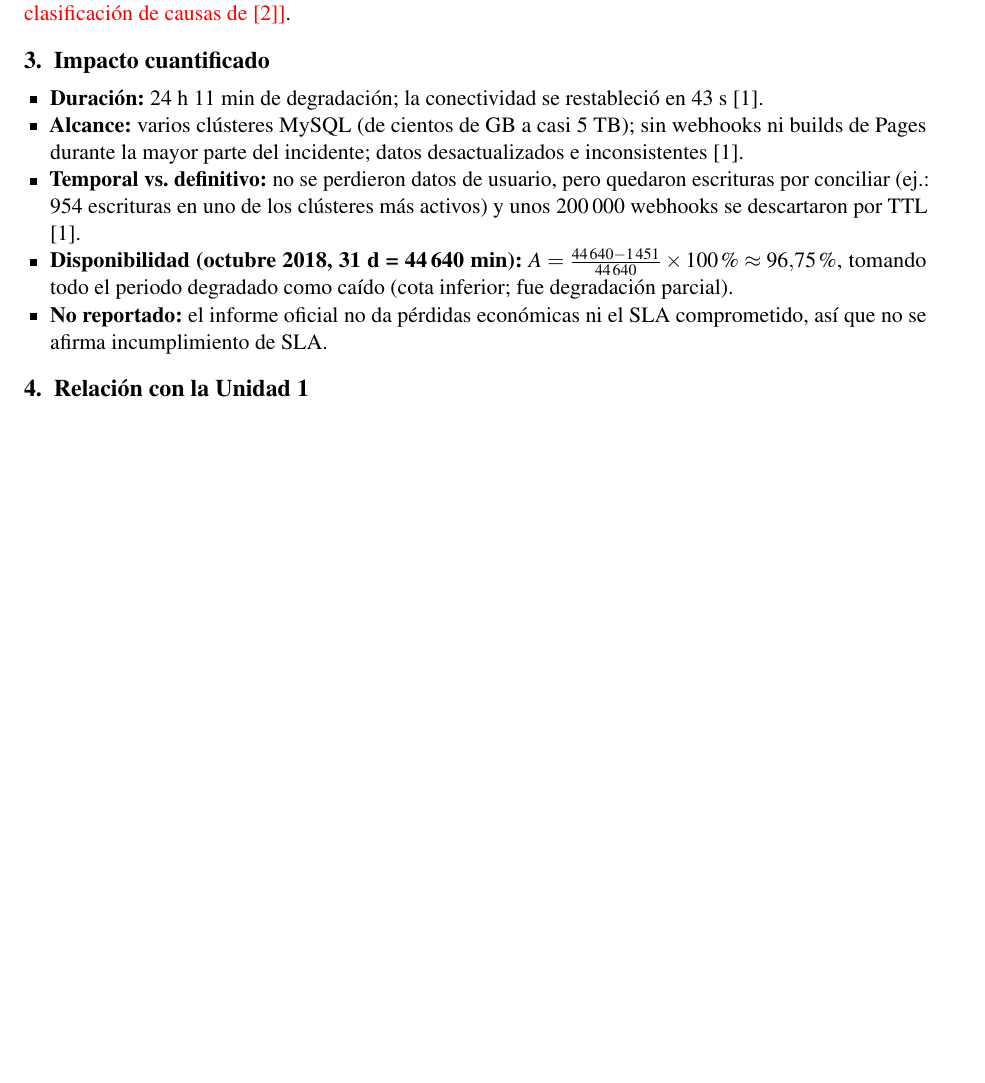
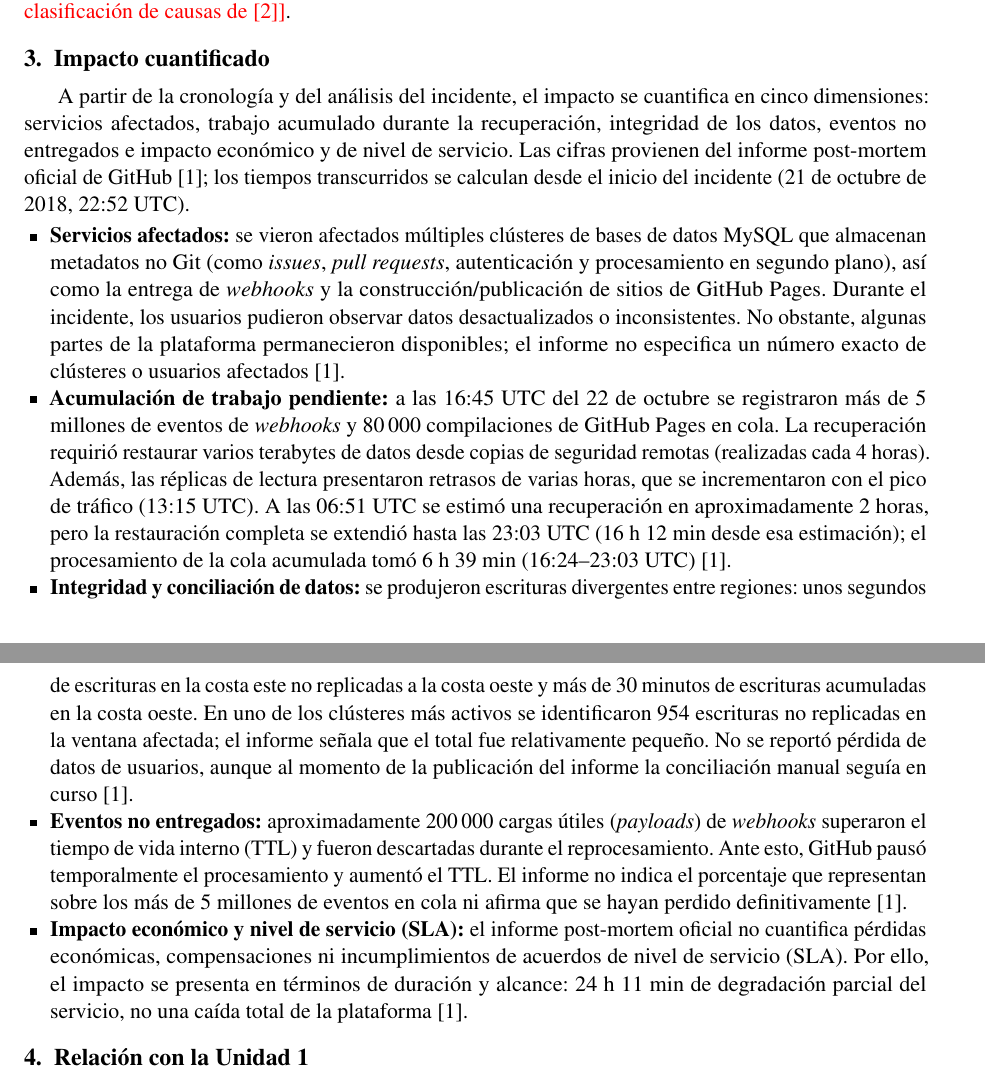
Before and after one commit to aldairHub/FORM-AC-01-EHPT, a LaTeX document (Documento/main.tex): part of page 3 of 5 before the commit and two parts of pages 3 and 4 of 5 after it, the two joined at a grey line, cut so that both start at the same text, the shorter picture padded with empty space. Compiled offline with pdfLaTeX.

Commit message:
Impacto cuantificado terminado

```diff
--- a/Documento/main.tex
+++ b/Documento/main.tex
@@ -147,12 +147,18 @@
 \textbf{Prueba de la causa ra\'iz.} Si Orchestrator no hubiera podido promover primarios entre regiones, el corte de 43~s no habr\'ia dejado a las aplicaciones escribiendo a trav\'es del pa\'is durante unos 40 minutos \cite{github2018}. El informe dice que Orchestrator actu\'o ``como estaba configurado''; la mala alineaci\'on fue de configuraci\'on frente a las expectativas de la aplicaci\'on. \todo{Argumentar con sus palabras; contrastar con la clasificaci\'on de causas de \cite{ghosh2022}}.
 
 \section{Impacto cuantificado}
+A partir de la cronolog\'ia y del an\'alisis del incidente, el impacto se cuantifica en cinco dimensiones: servicios afectados, trabajo acumulado durante la recuperaci\'on, integridad de los datos, eventos no entregados e impacto econ\'omico y de nivel de servicio. Las cifras provienen del informe post-mortem oficial de GitHub \cite{github2018}; los tiempos transcurridos se calculan desde el inicio del incidente (21 de octubre de 2018, 22:52~UTC).
+
 \begin{itemize}
-\item \textbf{Duraci\'on:} 24~h 11~min de degradaci\'on; la conectividad se restableci\'o en 43~s \cite{github2018}.
-\item \textbf{Alcance:} varios cl\'usteres MySQL (de cientos de GB a casi 5~TB); sin webhooks ni builds de Pages durante la mayor parte del incidente; datos desactualizados e inconsistentes \cite{github2018}.
-\item \textbf{Temporal vs.\ definitivo:} no se perdieron datos de usuario, pero quedaron escrituras por conciliar (ej.: 954 escrituras en uno de los cl\'usteres m\'as activos) y unos 200\,000 webhooks se descartaron por TTL \cite{github2018}.
-\item \textbf{Disponibilidad (octubre 2018, 31 d = 44\,640 min):} $A=\frac{44\,640-1\,451}{44\,640}\times100\%\approx 96{,}75\%$, tomando todo el periodo degradado como ca\'ido (cota inferior; fue degradaci\'on parcial).
-\item \textbf{No reportado:} el informe oficial no da p\'erdidas econ\'omicas ni el SLA comprometido, as\'i que no se afirma incumplimiento de SLA.
+    \item \textbf{Servicios afectados:} se vieron afectados m\'ultiples cl\'usteres de bases de datos MySQL que almacenan metadatos no Git (como \textit{issues}, \textit{pull requests}, autenticaci\'on y procesamiento en segundo plano), as\'i como la entrega de \textit{webhooks} y la construcci\'on/publicaci\'on de sitios de GitHub Pages. Durante el incidente, los usuarios pudieron observar datos desactualizados o inconsistentes. No obstante, algunas partes de la plataforma permanecieron disponibles; el informe no especifica un n\'umero exacto de cl\'usteres o usuarios afectados \cite{github2018}.
+
+    \item \textbf{Acumulaci\'on de trabajo pendiente:} a las 16:45~UTC del 22 de octubre se registraron m\'as de 5 millones de eventos de \textit{webhooks} y 80\,000 compilaciones de GitHub Pages en cola. La recuperaci\'on requiri\'o restaurar varios terabytes de datos desde copias de seguridad remotas (realizadas cada 4 horas). Adem\'as, las r\'eplicas de lectura presentaron retrasos de varias horas, que se incrementaron con el pico de tr\'afico (13:15~UTC). A las 06:51~UTC se estim\'o una recuperaci\'on en aproximadamente 2 horas, pero la restauraci\'on completa se extendi\'o hasta las 23:03~UTC (16~h 12~min desde esa estimaci\'on); el procesamiento de la cola acumulada tom\'o 6~h 39~min (16:24--23:03~UTC) \cite{github2018}.
+
+    \item \textbf{Integridad y conciliaci\'on de datos:} se produjeron escrituras divergentes entre regiones: unos segundos de escrituras en la costa este no replicadas a la costa oeste y m\'as de 30 minutos de escrituras acumuladas en la costa oeste. En uno de los cl\'usteres m\'as activos se identificaron 954 escrituras no replicadas en la ventana afectada; el informe se\~nala que el total fue relativamente peque\~no. No se report\'o p\'erdida de datos de usuarios, aunque al momento de la publicaci\'on del informe la conciliaci\'on manual segu\'ia en curso \cite{github2018}.
+
+    \item \textbf{Eventos no entregados:} aproximadamente 200\,000 cargas \'utiles (\textit{payloads}) de \textit{webhooks} superaron el tiempo de vida interno (TTL) y fueron descartadas durante el reprocesamiento. Ante esto, GitHub paus\'o temporalmente el procesamiento y aument\'o el TTL. El informe no indica el porcentaje que representan sobre los m\'as de 5 millones de eventos en cola ni afirma que se hayan perdido definitivamente \cite{github2018}.
+
+    \item \textbf{Impacto econ\'omico y nivel de servicio (SLA):} el informe post-mortem oficial no cuantifica p\'erdidas econ\'omicas, compensaciones ni incumplimientos de acuerdos de nivel de servicio (SLA). Por ello, el impacto se presenta en t\'erminos de duraci\'on y alcance: 24~h 11~min de degradaci\'on parcial del servicio, no una ca\'ida total de la plataforma \cite{github2018}.
 \end{itemize}
 
 \section{Relaci\'on con la Unidad 1}
```
